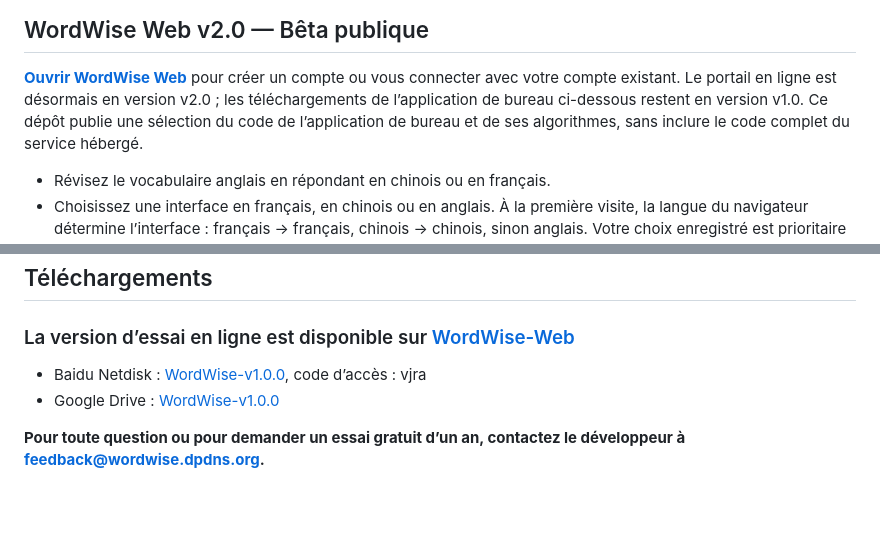
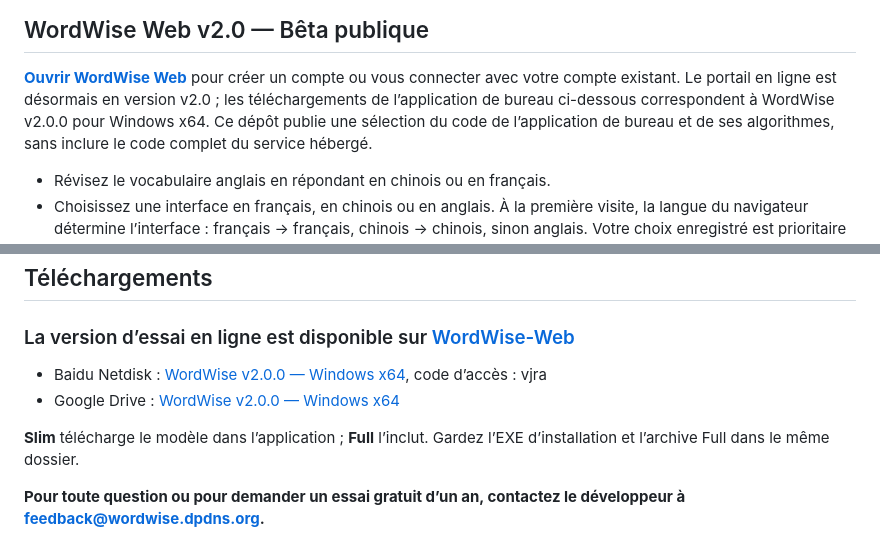
Before and after one commit to YueCHEN-DS/WordWise-Public, a Markdown page: README.fr.md, 2 parts joined by grey strips. Drawn GitHub-style; blank space fills up the shorter version.

Commit message:
docs: update Windows v2.0.0 download information

```diff
--- a/README.fr.md
+++ b/README.fr.md
@@ -23,7 +23,7 @@ en option, fournir un retour sémantique sur vos réponses écrites.
 **[Ouvrir WordWise Web](https://wordwise.dpdns.org/)** pour créer un compte ou
 vous connecter avec votre compte existant. Le portail en ligne est désormais
 en version v2.0 ; les téléchargements de l’application de bureau ci-dessous
-restent en version v1.0. Ce dépôt publie une sélection du code de l’application
+correspondent à WordWise v2.0.0 pour Windows x64. Ce dépôt publie une sélection du code de l’application
 de bureau et de ses algorithmes, sans inclure le code complet du service hébergé.
 
 - Révisez le vocabulaire anglais en répondant en chinois ou en français.
@@ -89,8 +89,11 @@ npm run check:package-files
 
 ### La version d’essai en ligne est disponible sur [WordWise-Web](https://wordwise.dpdns.org)
 
-- Baidu Netdisk : [WordWise-v1.0.0](https://pan.baidu.com/s/1LD4QVatnQr7FSxPloC1c5A), code d’accès : vjra
-- Google Drive : [WordWise-v1.0.0](https://drive.google.com/drive/folders/1jb0jFgo42EUx7rVZQSWyhnYVrrr3LOGF?usp=sharing)
+- Baidu Netdisk : [WordWise v2.0.0 — Windows x64](https://pan.baidu.com/s/1LD4QVatnQr7FSxPloC1c5A), code d’accès : vjra
+- Google Drive : [WordWise v2.0.0 — Windows x64](https://drive.google.com/drive/folders/1jb0jFgo42EUx7rVZQSWyhnYVrrr3LOGF?usp=sharing)
+
+**Slim** télécharge le modèle dans l’application ; **Full** l’inclut.
+Gardez l’EXE d’installation et l’archive Full dans le même dossier.
 
 **Pour toute question ou pour demander un essai gratuit d’un an, contactez le développeur à feedback@wordwise.dpdns.org.**
 
```
Also changed, not shown: README.md (+6 -3 lines), README.zh-CN.md (+6 -3 lines).
